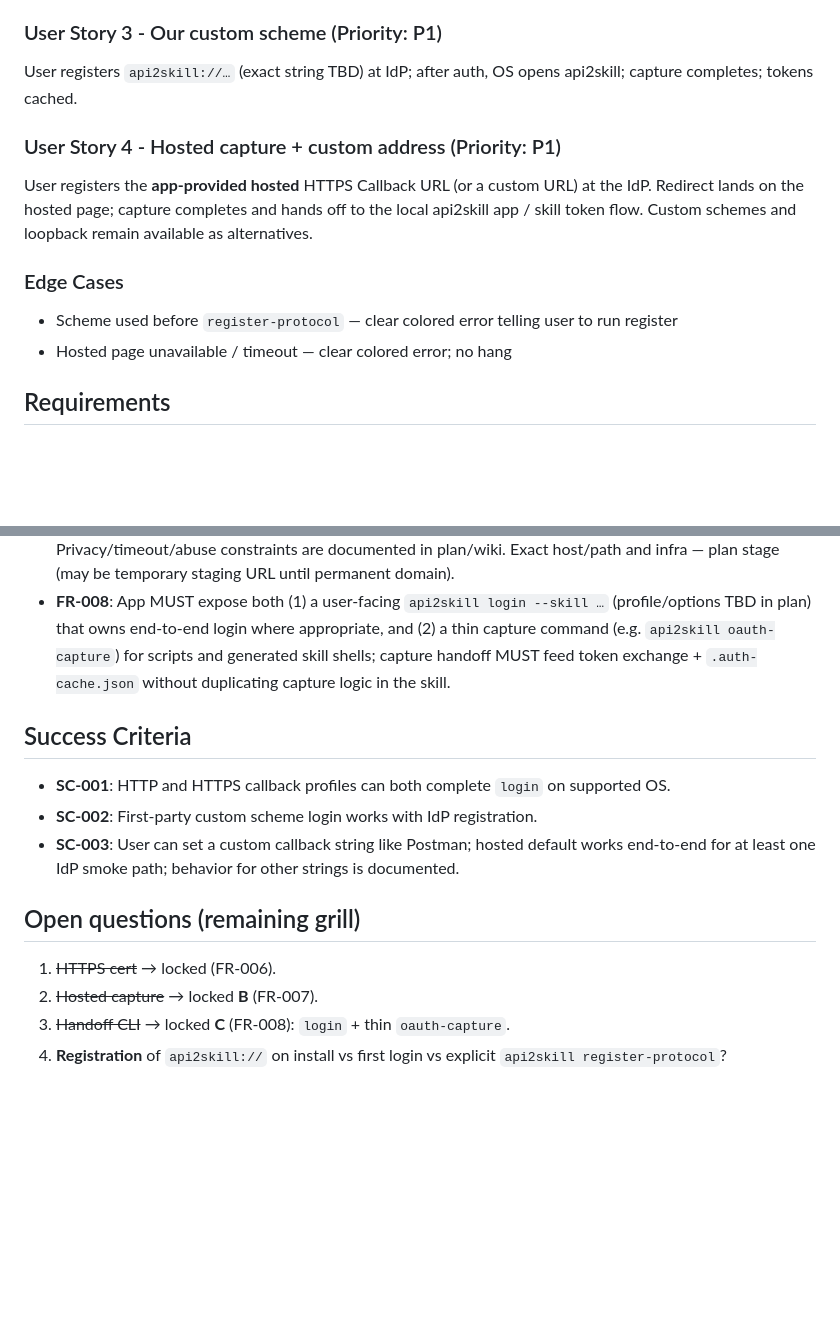
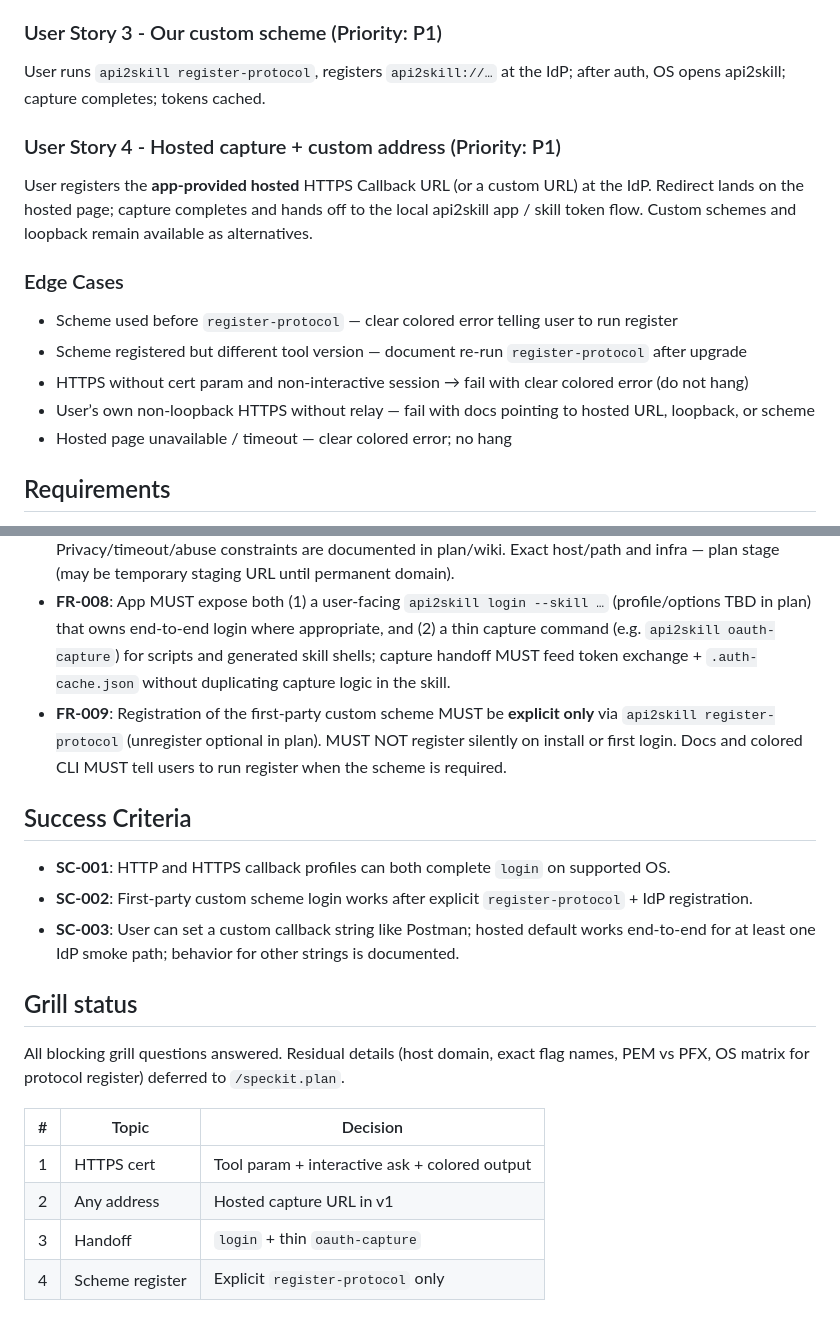
Before and after one commit to angpysha/api2skill, a Markdown page: specs/009-oauth-https-callback/spec.md, 2 parts joined by grey strips. Rendered like a GitHub page; blank space fills up the shorter version.

Commit message:
docs(spec): 009 complete FR-009 and grill closure table
Explicit register-protocol only; collapse open questions into
grill status ready for plan.

Co-authored-by: Cursor <cursoragent@cursor.com>

```diff
--- a/specs/009-oauth-https-callback/spec.md
+++ b/specs/009-oauth-https-callback/spec.md
@@ -61,7 +61,7 @@ Existing loopback HTTP login continues to work via app-owned or delegated listen
 
 ### User Story 3 - Our custom scheme (Priority: P1)
 
-User registers `api2skill://…` (exact string TBD) at IdP; after auth, OS opens api2skill; capture completes; tokens cached.
+User runs `api2skill register-protocol`, registers `api2skill://…` at the IdP; after auth, OS opens api2skill; capture completes; tokens cached.
 
 ### User Story 4 - Hosted capture + custom address (Priority: P1)
 
@@ -70,6 +70,9 @@ User registers the **app-provided hosted** HTTPS Callback URL (or a custom URL)
 ### Edge Cases
 
 - Scheme used before `register-protocol` — clear colored error telling user to run register
+- Scheme registered but different tool version — document re-run `register-protocol` after upgrade
+- HTTPS without cert param and non-interactive session → fail with clear colored error (do not hang)
+- User’s own non-loopback HTTPS without relay — fail with docs pointing to hosted URL, loopback, or scheme
 - Hosted page unavailable / timeout — clear colored error; no hang
 
 ## Requirements
@@ -82,16 +85,21 @@ User registers the **app-provided hosted** HTTPS Callback URL (or a custom URL)
 - **FR-006**: For local HTTPS, the app MUST accept a **tool parameter** for TLS certificate material (path and/or related options — exact flag names in plan). If HTTPS capture requires a trusted cert and the parameter is unset, the app MUST **ask the user interactively** (TTY). Prompts and trust-related warnings MUST use **colored output** so they stand out. Non-TTY / CI without the parameter MUST fail fast with an explicit error (no silent hang).
 - **FR-007**: v1 MUST ship a **hosted HTTPS capture URL** (Postman-style) that users can register at the IdP. After redirect, the capture result MUST hand off into the local api2skill app / skill token + cache flow. Privacy/timeout/abuse constraints are documented in plan/wiki. Exact host/path and infra — plan stage (may be temporary staging URL until permanent domain).
 - **FR-008**: App MUST expose both (1) a user-facing `api2skill login --skill …` (profile/options TBD in plan) that owns end-to-end login where appropriate, and (2) a thin capture command (e.g. `api2skill oauth-capture`) for scripts and generated skill shells; capture handoff MUST feed token exchange + `.auth-cache.json` without duplicating capture logic in the skill.
+- **FR-009**: Registration of the first-party custom scheme MUST be **explicit only** via `api2skill register-protocol` (unregister optional in plan). MUST NOT register silently on install or first login. Docs and colored CLI MUST tell users to run register when the scheme is required.
 
 ## Success Criteria
 
 - **SC-001**: HTTP and HTTPS callback profiles can both complete `login` on supported OS.
-- **SC-002**: First-party custom scheme login works with IdP registration.
+- **SC-002**: First-party custom scheme login works after explicit `register-protocol` + IdP registration.
 - **SC-003**: User can set a custom callback string like Postman; hosted default works end-to-end for at least one IdP smoke path; behavior for other strings is documented.
 
-## Open questions (remaining grill)
+## Grill status
 
-1. ~~HTTPS cert~~ → locked (FR-006).
-2. ~~Hosted capture~~ → locked **B** (FR-007).
-3. ~~Handoff CLI~~ → locked **C** (FR-008): `login` + thin `oauth-capture`.
-4. **Registration** of `api2skill://` on install vs first login vs explicit `api2skill register-protocol`?
+All blocking grill questions answered. Residual details (host domain, exact flag names, PEM vs PFX, OS matrix for protocol register) deferred to `/speckit.plan`.
+
+| # | Topic | Decision |
+|---|-------|----------|
+| 1 | HTTPS cert | Tool param + interactive ask + colored output |
+| 2 | Any address | Hosted capture URL in v1 |
+| 3 | Handoff | `login` + thin `oauth-capture` |
+| 4 | Scheme register | Explicit `register-protocol` only |
```
